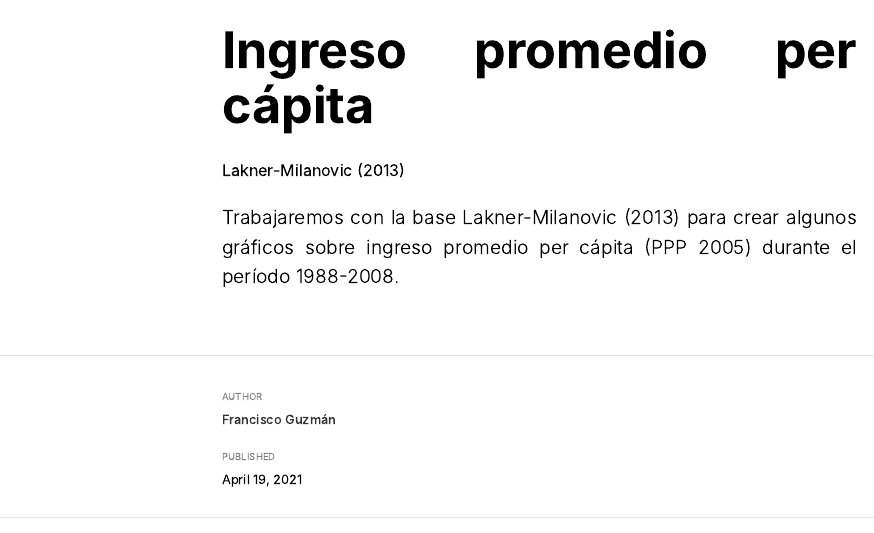
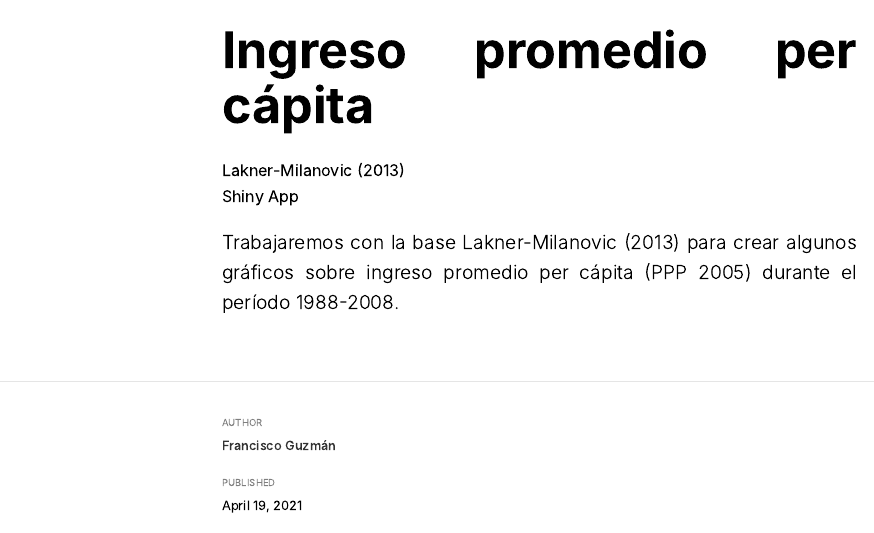
Before and after one commit to panchoguz/pag_web, an R Markdown document (_posts/2021-04-18-milanovic/milanovic.Rmd): the page in a window 1100 px wide, from its top. The pictures show the output file _posts/2021-04-18-milanovic/milanovic.html that the author committed with the source, opened offline; long lines of code are wrapped.

Commit message:
add category

```diff
--- a/_posts/2021-04-18-milanovic/milanovic.Rmd
+++ b/_posts/2021-04-18-milanovic/milanovic.Rmd
@@ -15,6 +15,7 @@ output:
     toc_depth: 4
 categories:
   - Lakner-Milanovic (2013)
+  - Shiny App
 preview: "plot.png"
 draft: false
 ---
```
Also changed, not shown: _posts/2021-04-18-milanovic/milanovic.html, _posts/2021-04-18-milanovic/plot.pdf, 12 other files.
